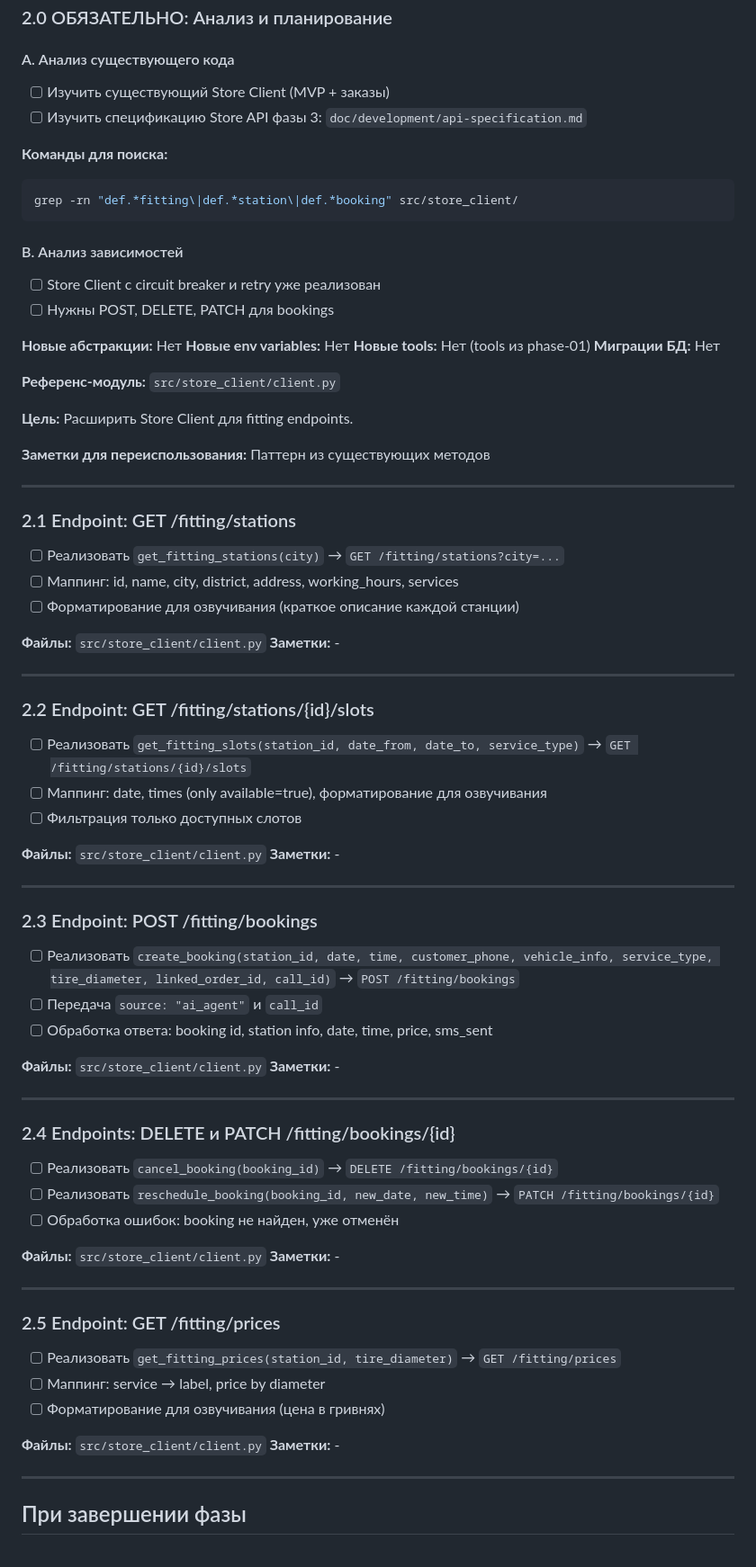
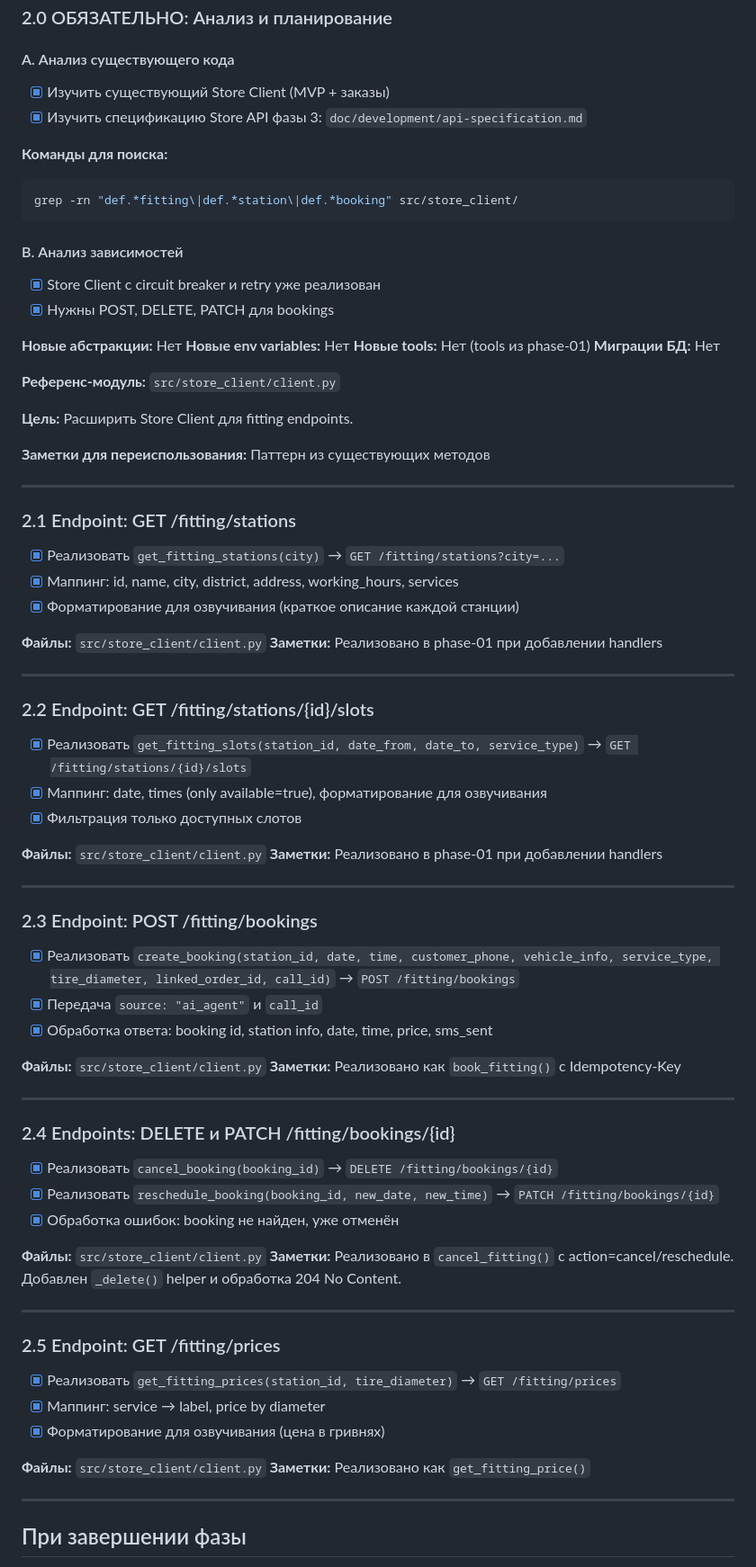
Before and after one commit to svv2602/call-center, a Markdown page: development-checklists/phase-3-services/phase-02-fitting-api.md, the part around one of its changes. Shown at 90% size. Drawn GitHub-style.

Commit message:
checklist(phase-3-services): phase-2 fitting API completed
All StoreClient fitting handlers were implemented in phase 1.

Co-Authored-By: Claude Opus 4.6 <noreply@anthropic.com>

````diff
--- a/development-checklists/phase-3-services/phase-02-fitting-api.md
+++ b/development-checklists/phase-3-services/phase-02-fitting-api.md
@@ -17,8 +17,8 @@
 ### 2.0 ОБЯЗАТЕЛЬНО: Анализ и планирование
 
 #### A. Анализ существующего кода
-- [ ] Изучить существующий Store Client (MVP + заказы)
-- [ ] Изучить спецификацию Store API фазы 3: `doc/development/api-specification.md`
+- [x] Изучить существующий Store Client (MVP + заказы)
+- [x] Изучить спецификацию Store API фазы 3: `doc/development/api-specification.md`
 
 **Команды для поиска:**
 ```bash
@@ -26,8 +26,8 @@ grep -rn "def.*fitting\|def.*station\|def.*booking" src/store_client/
 ```
 
 #### B. Анализ зависимостей
-- [ ] Store Client с circuit breaker и retry уже реализован
-- [ ] Нужны POST, DELETE, PATCH для bookings
+- [x] Store Client с circuit breaker и retry уже реализован
+- [x] Нужны POST, DELETE, PATCH для bookings
 
 **Новые абстракции:** Нет
 **Новые env variables:** Нет
@@ -44,56 +44,56 @@ grep -rn "def.*fitting\|def.*station\|def.*booking" src/store_client/
 
 ### 2.1 Endpoint: GET /fitting/stations
 
-- [ ] Реализовать `get_fitting_stations(city)` → `GET /fitting/stations?city=...`
-- [ ] Маппинг: id, name, city, district, address, working_hours, services
-- [ ] Форматирование для озвучивания (краткое описание каждой станции)
+- [x] Реализовать `get_fitting_stations(city)` → `GET /fitting/stations?city=...`
+- [x] Маппинг: id, name, city, district, address, working_hours, services
+- [x] Форматирование для озвучивания (краткое описание каждой станции)
 
 **Файлы:** `src/store_client/client.py`
-**Заметки:** -
+**Заметки:** Реализовано в phase-01 при добавлении handlers
 
 ---
 
 ### 2.2 Endpoint: GET /fitting/stations/{id}/slots
 
-- [ ] Реализовать `get_fitting_slots(station_id, date_from, date_to, service_type)` → `GET /fitting/stations/{id}/slots`
-- [ ] Маппинг: date, times (only available=true), форматирование для озвучивания
-- [ ] Фильтрация только доступных слотов
+- [x] Реализовать `get_fitting_slots(station_id, date_from, date_to, service_type)` → `GET /fitting/stations/{id}/slots`
+- [x] Маппинг: date, times (only available=true), форматирование для озвучивания
+- [x] Фильтрация только доступных слотов
 
 **Файлы:** `src/store_client/client.py`
-**Заметки:** -
+**Заметки:** Реализовано в phase-01 при добавлении handlers
 
 ---
 
 ### 2.3 Endpoint: POST /fitting/bookings
 
-- [ ] Реализовать `create_booking(station_id, date, time, customer_phone, vehicle_info, service_type, tire_diameter, linked_order_id, call_id)` → `POST /fitting/bookings`
-- [ ] Передача `source: "ai_agent"` и `call_id`
-- [ ] Обработка ответа: booking id, station info, date, time, price, sms_sent
+- [x] Реализовать `create_booking(station_id, date, time, customer_phone, vehicle_info, service_type, tire_diameter, linked_order_id, call_id)` → `POST /fitting/bookings`
+- [x] Передача `source: "ai_agent"` и `call_id`
+- [x] Обработка ответа: booking id, station info, date, time, price, sms_sent
 
 **Файлы:** `src/store_client/client.py`
-**Заметки:** -
+**Заметки:** Реализовано как `book_fitting()` с Idempotency-Key
 
 ---
 
 ### 2.4 Endpoints: DELETE и PATCH /fitting/bookings/{id}
 
-- [ ] Реализовать `cancel_booking(booking_id)` → `DELETE /fitting/bookings/{id}`
-- [ ] Реализовать `reschedule_booking(booking_id, new_date, new_time)` → `PATCH /fitting/bookings/{id}`
-- [ ] Обработка ошибок: booking не найден, уже отменён
+- [x] Реализовать `cancel_booking(booking_id)` → `DELETE /fitting/bookings/{id}`
+- [x] Реализовать `reschedule_booking(booking_id, new_date, new_time)` → `PATCH /fitting/bookings/{id}`
+- [x] Обработка ошибок: booking не найден, уже отменён
 
 **Файлы:** `src/store_client/client.py`
-**Заметки:** -
+**Заметки:** Реализовано в `cancel_fitting()` с action=cancel/reschedule. Добавлен `_delete()` helper и обработка 204 No Content.
 
 ---
 
 ### 2.5 Endpoint: GET /fitting/prices
 
-- [ ] Реализовать `get_fitting_prices(station_id, tire_diameter)` → `GET /fitting/prices`
-- [ ] Маппинг: service → label, price by diameter
-- [ ] Форматирование для озвучивания (цена в гривнях)
+- [x] Реализовать `get_fitting_prices(station_id, tire_diameter)` → `GET /fitting/prices`
+- [x] Маппинг: service → label, price by diameter
+- [x] Форматирование для озвучивания (цена в гривнях)
 
 **Файлы:** `src/store_client/client.py`
-**Заметки:** -
+**Заметки:** Реализовано как `get_fitting_price()`
 
 ---
 
````
Also changed, not shown: other parts of development-checklists/phase-3-services/phase-02-fitting-api.md (+3 -3 lines).
